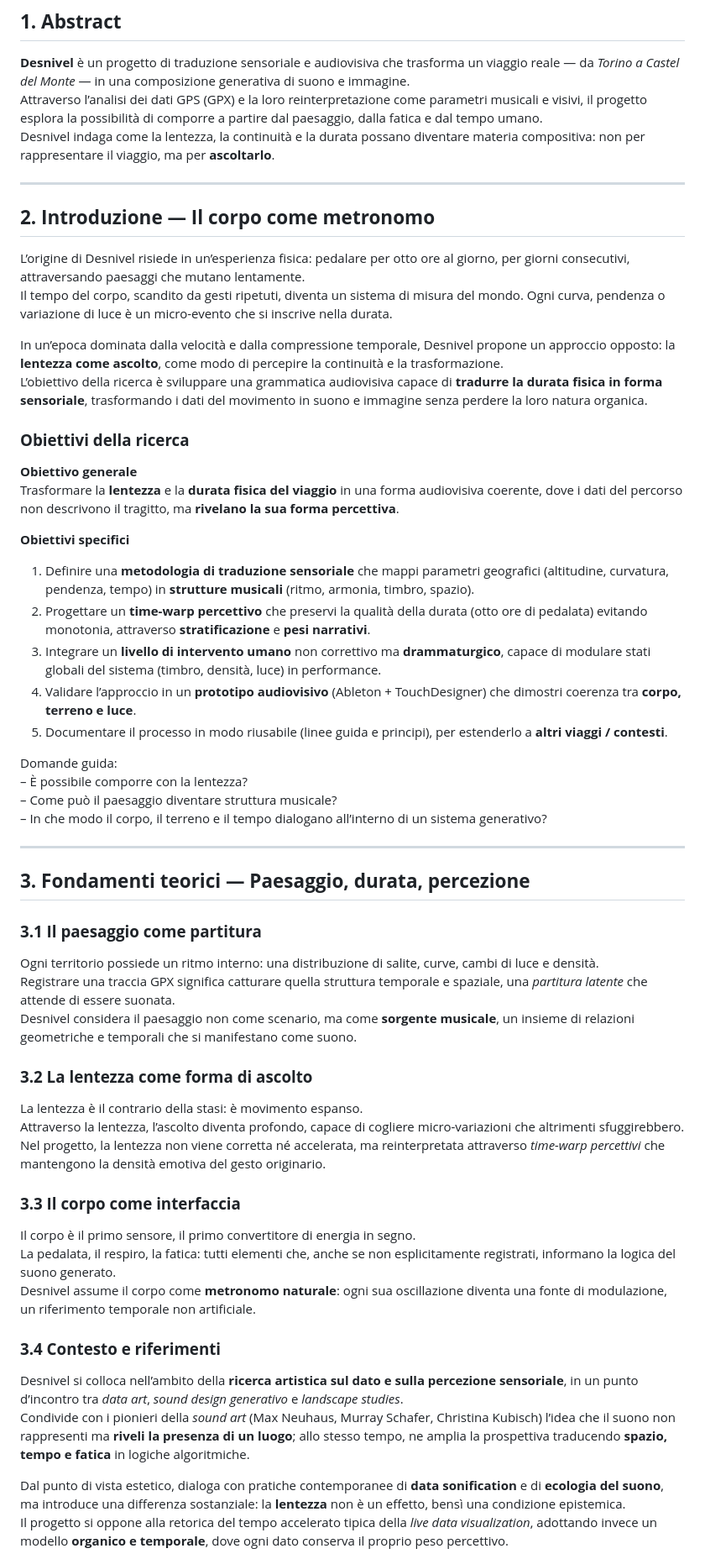
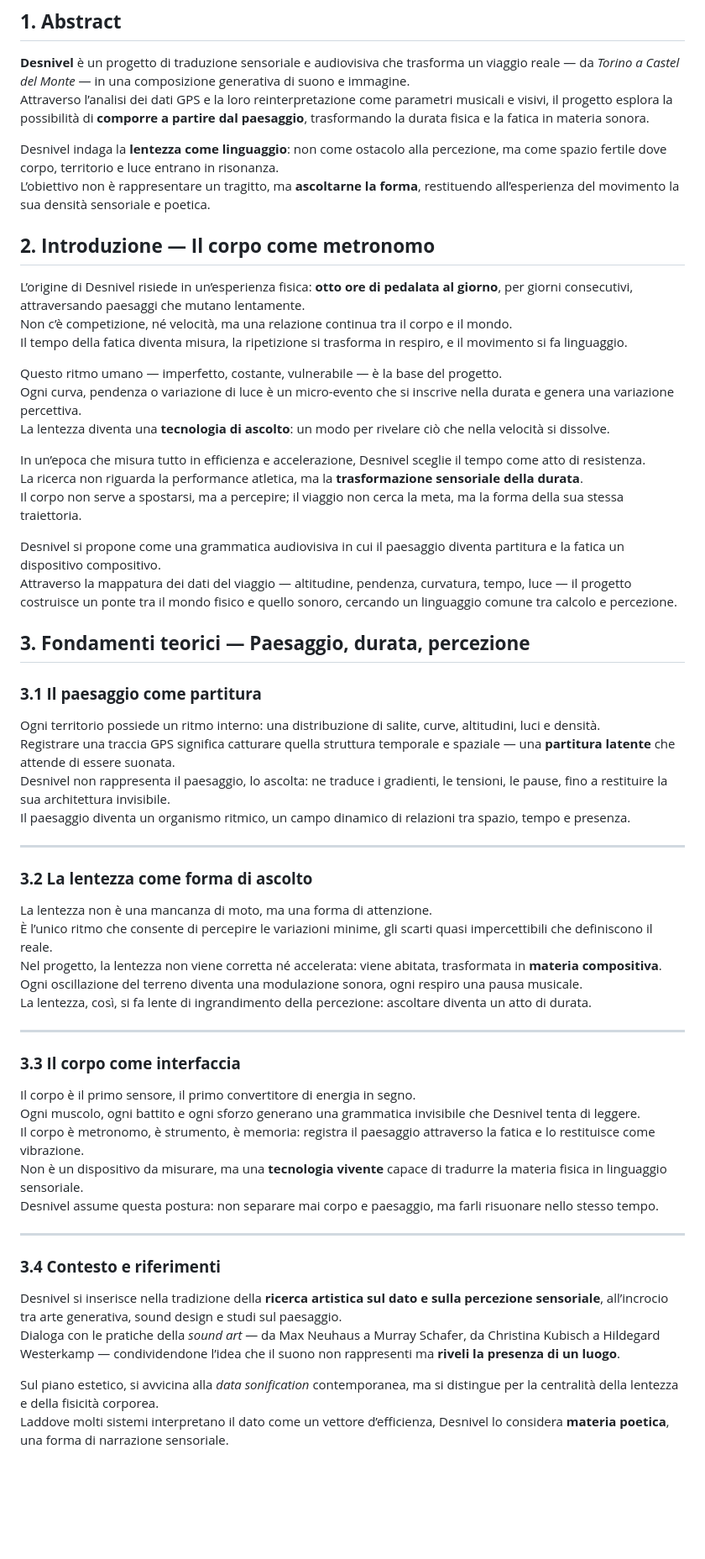
Before and after one commit to musterchef/atlantida, a Markdown page: PROJECT-SPECS.md, the part around one of its changes. Shown at 84% size. Drawn GitHub-style; blank space fills up the shorter version.

```diff
--- a/PROJECT-SPECS.md
+++ b/PROJECT-SPECS.md
@@ -6,60 +6,64 @@
 ## **1. Abstract**
 
 **Desnivel** è un progetto di traduzione sensoriale e audiovisiva che trasforma un viaggio reale — da *Torino a Castel del Monte* — in una composizione generativa di suono e immagine.
-Attraverso l’analisi dei dati GPS (GPX) e la loro reinterpretazione come parametri musicali e visivi, il progetto esplora la possibilità di comporre a partire dal paesaggio, dalla fatica e dal tempo umano.
-Desnivel indaga come la lentezza, la continuità e la durata possano diventare materia compositiva: non per rappresentare il viaggio, ma per **ascoltarlo**.
+Attraverso l’analisi dei dati GPS e la loro reinterpretazione come parametri musicali e visivi, il progetto esplora la possibilità di **comporre a partire dal paesaggio**, trasformando la durata fisica e la fatica in materia sonora.
 
----
+Desnivel indaga la **lentezza come linguaggio**: non come ostacolo alla percezione, ma come spazio fertile dove corpo, territorio e luce entrano in risonanza.
+L’obiettivo non è rappresentare un tragitto, ma **ascoltarne la forma**, restituendo all’esperienza del movimento la sua densità sensoriale e poetica.
 
 ## **2. Introduzione — Il corpo come metronomo**
 
-L’origine di Desnivel risiede in un’esperienza fisica: pedalare per otto ore al giorno, per giorni consecutivi, attraversando paesaggi che mutano lentamente.
-Il tempo del corpo, scandito da gesti ripetuti, diventa un sistema di misura del mondo. Ogni curva, pendenza o variazione di luce è un micro-evento che si inscrive nella durata.
+L’origine di Desnivel risiede in un’esperienza fisica: **otto ore di pedalata al giorno**, per giorni consecutivi, attraversando paesaggi che mutano lentamente.
+Non c’è competizione, né velocità, ma una relazione continua tra il corpo e il mondo.
+Il tempo della fatica diventa misura, la ripetizione si trasforma in respiro, e il movimento si fa linguaggio.
 
-In un’epoca dominata dalla velocità e dalla compressione temporale, Desnivel propone un approccio opposto: la **lentezza come ascolto**, come modo di percepire la continuità e la trasformazione.
-L’obiettivo della ricerca è sviluppare una grammatica audiovisiva capace di **tradurre la durata fisica in forma sensoriale**, trasformando i dati del movimento in suono e immagine senza perdere la loro natura organica.
+Questo ritmo umano — imperfetto, costante, vulnerabile — è la base del progetto.
+Ogni curva, pendenza o variazione di luce è un micro-evento che si inscrive nella durata e genera una variazione percettiva.
+La lentezza diventa una **tecnologia di ascolto**: un modo per rivelare ciò che nella velocità si dissolve.
 
-### **Obiettivi della ricerca**
+In un’epoca che misura tutto in efficienza e accelerazione, Desnivel sceglie il tempo come atto di resistenza.
+La ricerca non riguarda la performance atletica, ma la **trasformazione sensoriale della durata**.
+Il corpo non serve a spostarsi, ma a percepire; il viaggio non cerca la meta, ma la forma della sua stessa traiettoria.
 
-**Obiettivo generale**
-Trasformare la **lentezza** e la **durata fisica del viaggio** in una forma audiovisiva coerente, dove i dati del percorso non descrivono il tragitto, ma **rivelano la sua forma percettiva**.
-
-**Obiettivi specifici**
-1) Definire una **metodologia di traduzione sensoriale** che mappi parametri geografici (altitudine, curvatura, pendenza, tempo) in **strutture musicali** (ritmo, armonia, timbro, spazio).
-2) Progettare un **time-warp percettivo** che preservi la qualità della durata (otto ore di pedalata) evitando monotonia, attraverso **stratificazione** e **pesi narrativi**.
-3) Integrare un **livello di intervento umano** non correttivo ma **drammaturgico**, capace di modulare stati globali del sistema (timbro, densità, luce) in performance.
-4) Validare l’approccio in un **prototipo audiovisivo** (Ableton + TouchDesigner) che dimostri coerenza tra **corpo, terreno e luce**.
-5) Documentare il processo in modo riusabile (linee guida e principi), per estenderlo a **altri viaggi / contesti**.
-
-Domande guida:
-– È possibile comporre con la lentezza?
-– Come può il paesaggio diventare struttura musicale?
-– In che modo il corpo, il terreno e il tempo dialogano all’interno di un sistema generativo?
-
----
+Desnivel si propone come una grammatica audiovisiva in cui il paesaggio diventa partitura e la fatica un dispositivo compositivo.
+Attraverso la mappatura dei dati del viaggio — altitudine, pendenza, curvatura, tempo, luce — il progetto costruisce un ponte tra il mondo fisico e quello sonoro, cercando un linguaggio comune tra calcolo e percezione.
 
 ## **3. Fondamenti teorici — Paesaggio, durata, percezione**
 
 ### **3.1 Il paesaggio come partitura**
-Ogni territorio possiede un ritmo interno: una distribuzione di salite, curve, cambi di luce e densità.
-Registrare una traccia GPX significa catturare quella struttura temporale e spaziale, una *partitura latente* che attende di essere suonata.
-Desnivel considera il paesaggio non come scenario, ma come **sorgente musicale**, un insieme di relazioni geometriche e temporali che si manifestano come suono.
+
+Ogni territorio possiede un ritmo interno: una distribuzione di salite, curve, altitudini, luci e densità.
+Registrare una traccia GPS significa catturare quella struttura temporale e spaziale — una **partitura latente** che attende di essere suonata.
+Desnivel non rappresenta il paesaggio, lo ascolta: ne traduce i gradienti, le tensioni, le pause, fino a restituire la sua architettura invisibile.
+Il paesaggio diventa un organismo ritmico, un campo dinamico di relazioni tra spazio, tempo e presenza.
+
+---
 
 ### **3.2 La lentezza come forma di ascolto**
-La lentezza è il contrario della stasi: è movimento espanso.
-Attraverso la lentezza, l’ascolto diventa profondo, capace di cogliere micro-variazioni che altrimenti sfuggirebbero.
-Nel progetto, la lentezza non viene corretta né accelerata, ma reinterpretata attraverso *time-warp percettivi* che mantengono la densità emotiva del gesto originario.
+
+La lentezza non è una mancanza di moto, ma una forma di attenzione.
+È l’unico ritmo che consente di percepire le variazioni minime, gli scarti quasi impercettibili che definiscono il reale.
+Nel progetto, la lentezza non viene corretta né accelerata: viene abitata, trasformata in **materia compositiva**.
+Ogni oscillazione del terreno diventa una modulazione sonora, ogni respiro una pausa musicale.
+La lentezza, così, si fa lente di ingrandimento della percezione: ascoltare diventa un atto di durata.
+
+---
 
 ### **3.3 Il corpo come interfaccia**
+
 Il corpo è il primo sensore, il primo convertitore di energia in segno.
-La pedalata, il respiro, la fatica: tutti elementi che, anche se non esplicitamente registrati, informano la logica del suono generato.
-Desnivel assume il corpo come **metronomo naturale**: ogni sua oscillazione diventa una fonte di modulazione, un riferimento temporale non artificiale.
+Ogni muscolo, ogni battito e ogni sforzo generano una grammatica invisibile che Desnivel tenta di leggere.
+Il corpo è metronomo, è strumento, è memoria: registra il paesaggio attraverso la fatica e lo restituisce come vibrazione.
+Non è un dispositivo da misurare, ma una **tecnologia vivente** capace di tradurre la materia fisica in linguaggio sensoriale.
+Desnivel assume questa postura: non separare mai corpo e paesaggio, ma farli risuonare nello stesso tempo.
+
+---
 
 ### **3.4 Contesto e riferimenti**
 
-Desnivel si colloca nell’ambito della **ricerca artistica sul dato e sulla percezione sensoriale**, in un punto d’incontro tra *data art*, *sound design generativo* e *landscape studies*.
-Condivide con i pionieri della *sound art* (Max Neuhaus, Murray Schafer, Christina Kubisch) l’idea che il suono non rappresenti ma **riveli la presenza di un luogo**; allo stesso tempo, ne amplia la prospettiva traducendo **spazio, tempo e fatica** in logiche algoritmiche.
+Desnivel si inserisce nella tradizione della **ricerca artistica sul dato e sulla percezione sensoriale**, all’incrocio tra arte generativa, sound design e studi sul paesaggio.
+Dialoga con le pratiche della *sound art* — da Max Neuhaus a Murray Schafer, da Christina Kubisch a Hildegard Westerkamp — condividendone l’idea che il suono non rappresenti ma **riveli la presenza di un luogo**.
 
-Dal punto di vista estetico, dialoga con pratiche contemporanee di **data sonification** e di **ecologia del suono**, ma introduce una differenza sostanziale: la **lentezza** non è un effetto, bensì una condizione epistemica.
-Il progetto si oppone alla retorica del tempo accelerato tipica della *live data visualization*, adottando invece un modello **organico e temporale**, dove ogni dato conserva il proprio peso percettivo.
+Sul piano estetico, si avvicina alla *data sonification* contemporanea, ma si distingue per la centralità della lentezza e della fisicità corporea.
+Laddove molti sistemi interpretano il dato come un vettore d’efficienza, Desnivel lo considera **materia poetica**, una forma di narrazione sensoriale.
 
```
Also changed, not shown: other parts of PROJECT-SPECS.md (+260 -179 lines).
